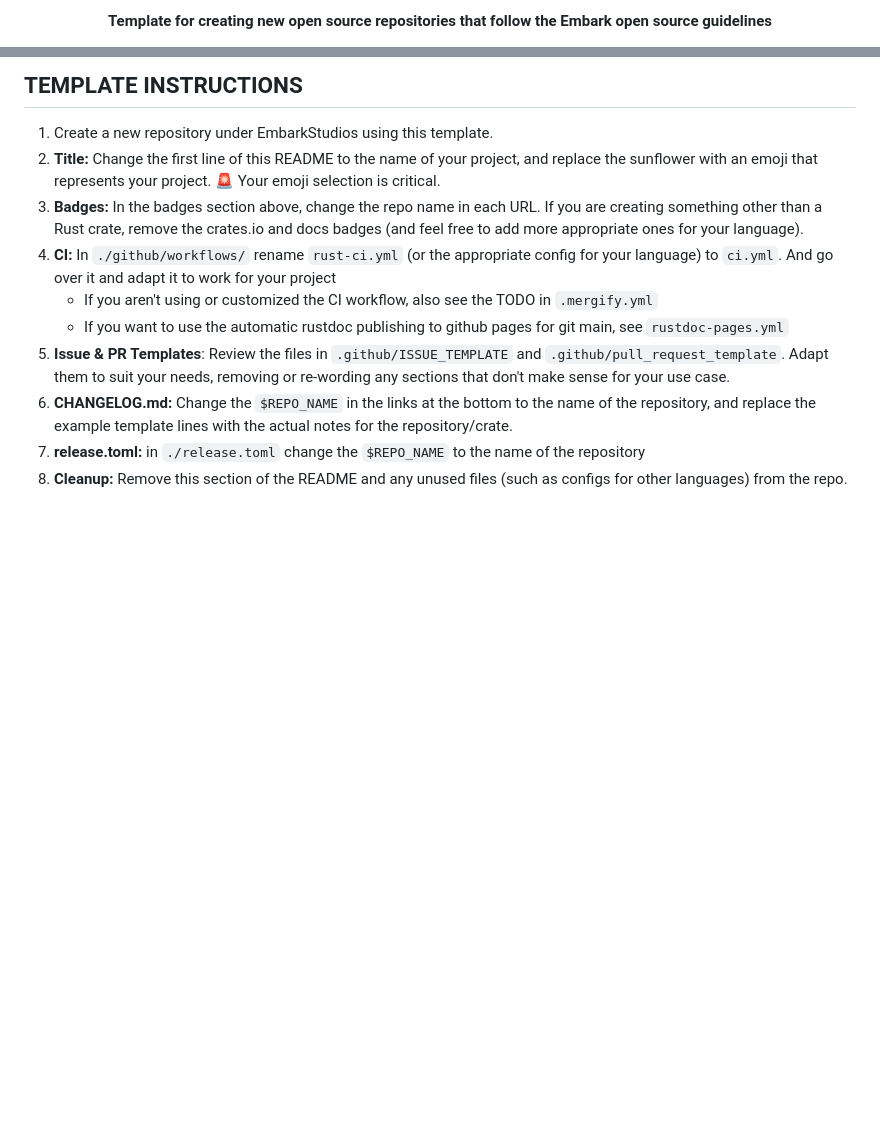
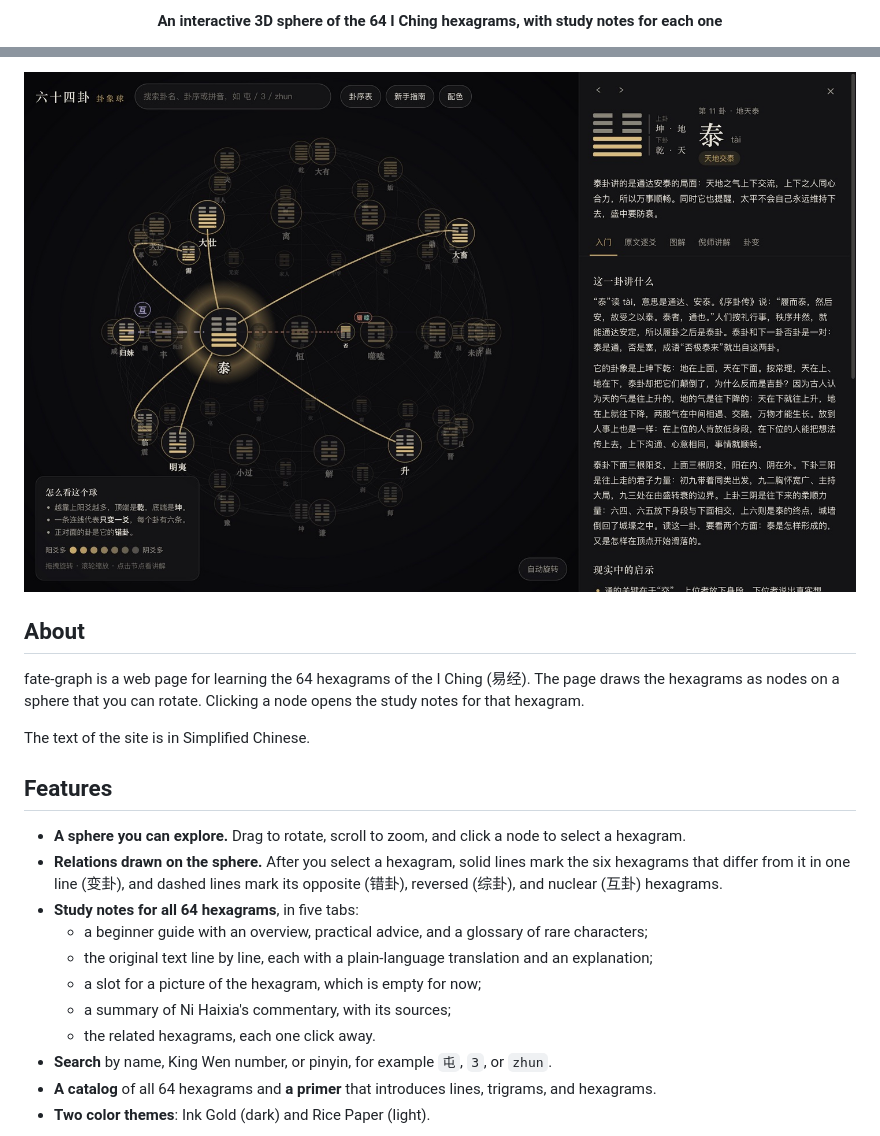
Before and after one commit to frankie137/fate-graph, a Markdown page: README.md, 2 parts joined by grey strips. GitHub-like rendering; pictures changed too: docs/screenshot-ink-gold.jpg (added); blank space fills up the shorter version.

Commit message:
docs: add English and Chinese READMEs

```diff
--- a/README.md
+++ b/README.md
@@ -11,4 +10,3 @@
 
-<!--- FIXME: Write short catchy description/tagline of project --->
-**Template for creating new open source repositories that follow the Embark open source guidelines**
+**An interactive 3D sphere of the 64 I Ching hexagrams, with study notes for each one**
 
@@ -24,15 +21,24 @@
 </div>
 
-## TEMPLATE INSTRUCTIONS
+![The sphere in the Ink Gold theme with hexagram 11 selected](docs/screenshot-ink-gold.jpg)
 
-1. Create a new repository under EmbarkStudios using this template.
-1. **Title:** Change the first line of this README to the name of your project, and replace the sunflower with an emoji that represents your project. 🚨 Your emoji selection is critical.
-1. **Badges:** In the badges section above, change the repo name in each URL. If you are creating something other than a Rust crate, remove the crates.io and docs badges (and feel free to add more appropriate ones for your language).
-1. **CI:** In `./github/workflows/` rename `rust-ci.yml` (or the appropriate config for your language) to `ci.yml`. And go over it and adapt it to work for your project
-    - If you aren't using or customized the CI workflow, also see the TODO in `.mergify.yml`
-    - If you want to use the automatic rustdoc publishing to github pages for git main, see `rustdoc-pages.yml`
-1. **Issue & PR Templates**: Review the files in `.github/ISSUE_TEMPLATE` and `.github/pull_request_template`. Adapt them
-to suit your needs, removing or re-wording any sections that don't make sense for your use case.
-1. **CHANGELOG.md:** Change the `$REPO_NAME` in the links at the bottom to the name of the repository, and replace the example template lines with the actual notes for the repository/crate.
-1. **release.toml:** in `./release.toml` change the `$REPO_NAME` to the name of the repository
-1. **Cleanup:** Remove this section of the README and any unused files (such as configs for other languages) from the repo.
+## About
+
+fate-graph is a web page for learning the 64 hexagrams of the I Ching (易经). The page draws the hexagrams as nodes on a sphere that you can rotate. Clicking a node opens the study notes for that hexagram.
+
+The text of the site is in Simplified Chinese.
+
+## Features
+
+- **A sphere you can explore.** Drag to rotate, scroll to zoom, and click a node to select a hexagram.
+- **Relations drawn on the sphere.** After you select a hexagram, solid lines mark the six hexagrams that differ from it in one line (变卦), and dashed lines mark its opposite (错卦), reversed (综卦), and nuclear (互卦) hexagrams.
+- **Study notes for all 64 hexagrams**, in five tabs:
+  - a beginner guide with an overview, practical advice, and a glossary of rare characters;
+  - the original text line by line, each with a plain-language translation and an explanation;
+  - a slot for a picture of the hexagram, which is empty for now;
+  - a summary of Ni Haixia's commentary, with its sources;
+  - the related hexagrams, each one click away.
+- **Search** by name, King Wen number, or pinyin, for example `屯`, `3`, or `zhun`.
+- **A catalog** of all 64 hexagrams and **a primer** that introduces lines, trigrams, and hexagrams.
+- **Two color themes**: Ink Gold (dark) and Rice Paper (light).
+
```
Also changed, not shown: other parts of README.md (+70 -13 lines), README.zh-CN.md (added, +120 -0 lines), docs/screenshot-rice-paper.jpg (added).
